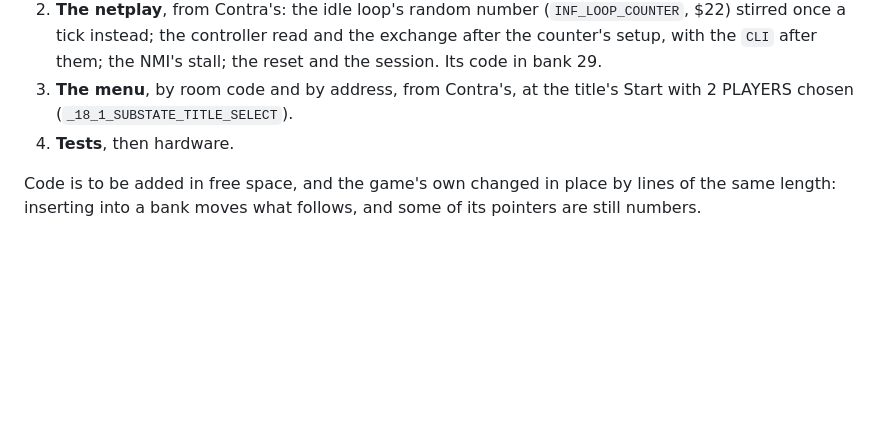
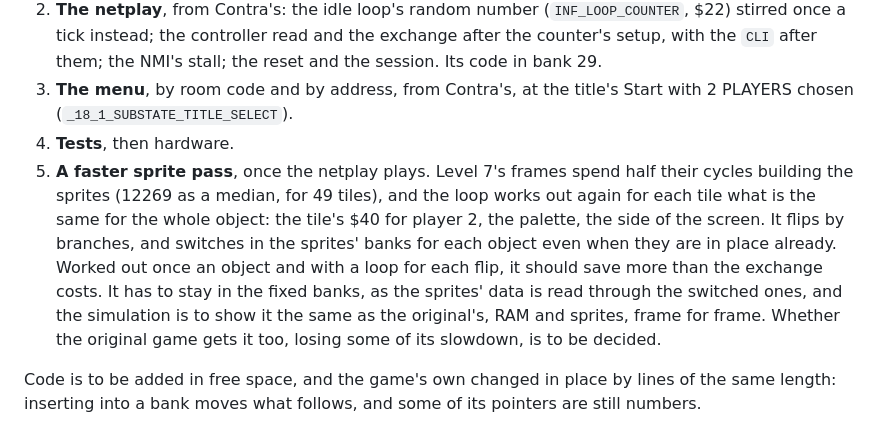
Before and after one commit to Armitage64/nesp32, a Markdown page: apps/tmnt2/README.md, the part around the change. GitHub-like rendering; blank space fills up the shorter version.

Commit message:
TMNT II: a faster sprite pass, as a step after the netplay
Co-Authored-By: Claude Opus 5.5 (1M context) <noreply@anthropic.com>

```diff
--- a/apps/tmnt2/README.md
+++ b/apps/tmnt2/README.md
@@ -116,6 +116,18 @@ listing's names; what exactly is still to be found, for the digest.
 3. **The menu**, by room code and by address, from Contra's, at the
    title's Start with 2 PLAYERS chosen (`_18_1_SUBSTATE_TITLE_SELECT`).
 4. **Tests**, then hardware.
+5. **A faster sprite pass**, once the netplay plays. Level 7's frames
+   spend half their cycles building the sprites (12269 as a median, for
+   49 tiles), and the loop works out again for each tile what is the same
+   for the whole object: the tile's $40 for player 2, the palette, the
+   side of the screen. It flips by branches, and switches in the sprites'
+   banks for each object even when they are in place already. Worked out
+   once an object and with a loop for each flip, it should save more than
+   the exchange costs. It has to stay in the fixed banks, as the sprites'
+   data is read through the switched ones, and the simulation is to show
+   it the same as the original's, RAM and sprites, frame for frame.
+   Whether the original game gets it too, losing some of its slowdown, is
+   to be decided.
 
 Code is to be added in free space, and the game's own changed in place by
 lines of the same length: inserting into a bank moves what follows, and
```
